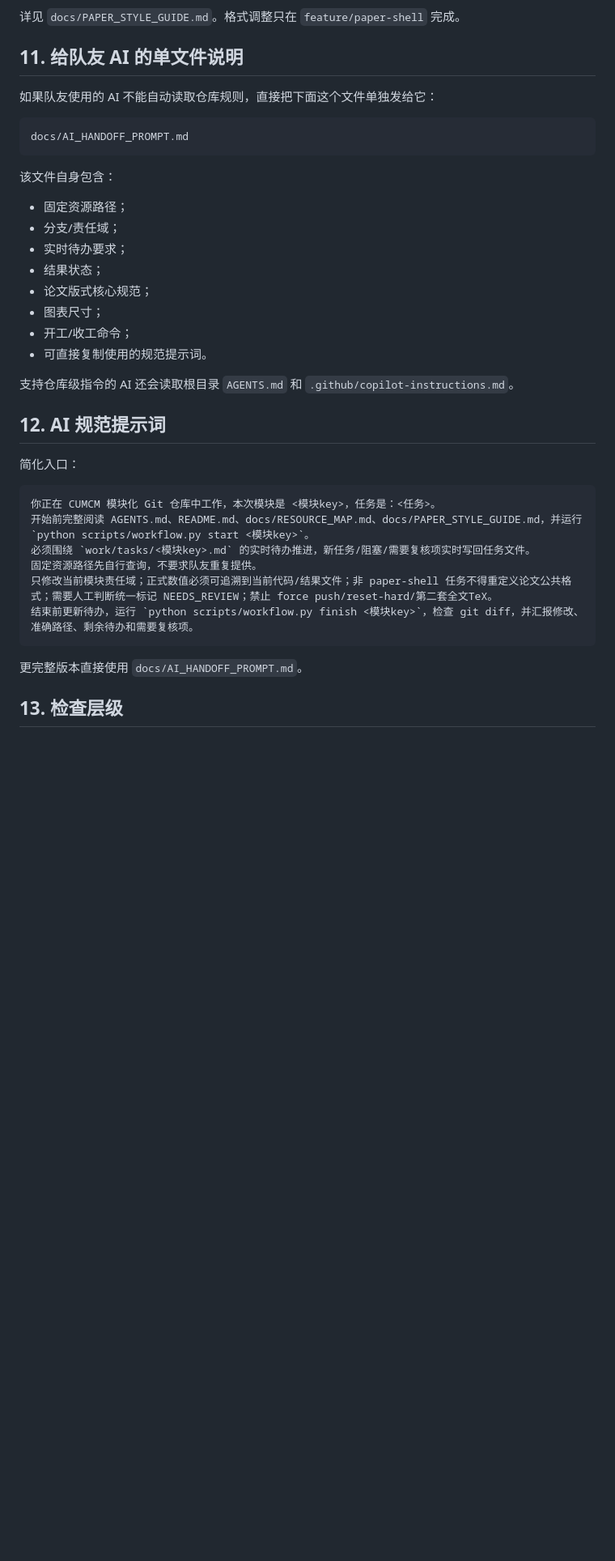
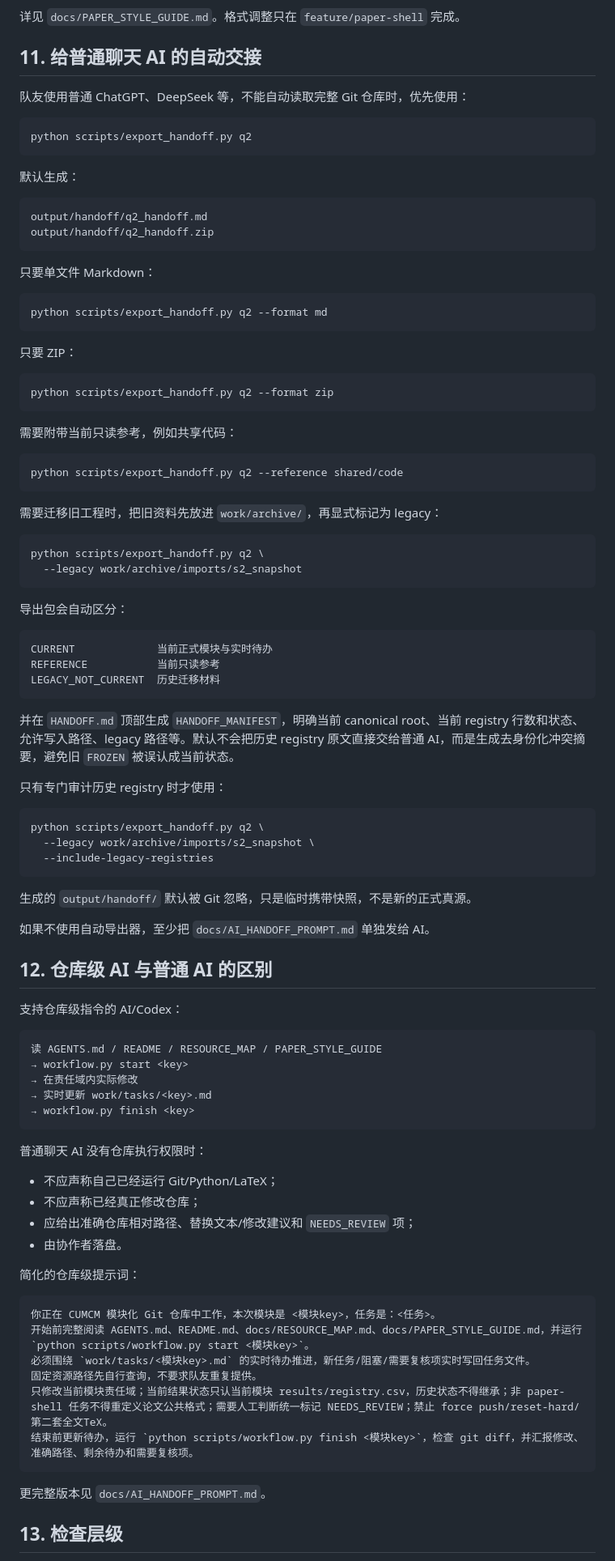
Before and after one commit to Solstica/CUMCM-Template, a Markdown page: README.md, the part around one of its changes. Shown at 81% size. GitHub-like rendering; blank space fills up the shorter version.

Commit message:
docs(handoff): document structured ordinary-AI workflow

````diff
--- a/README.md
+++ b/README.md
@@ -208,41 +210,99 @@ python scripts/preview_merge.py --clean
 
 详见 `docs/PAPER_STYLE_GUIDE.md`。格式调整只在 `feature/paper-shell` 完成。
 
-## 11. 给队友 AI 的单文件说明
+## 11. 给普通聊天 AI 的自动交接
 
-如果队友使用的 AI 不能自动读取仓库规则，直接把下面这个文件单独发给它：
+队友使用普通 ChatGPT、DeepSeek 等，不能自动读取完整 Git 仓库时，优先使用：
+
+```bash
+python scripts/export_handoff.py q2
+```
+
+默认生成：
 
 ```text
-docs/AI_HANDOFF_PROMPT.md
+output/handoff/q2_handoff.md
+output/handoff/q2_handoff.zip
 ```
 
-该文件自身包含：
+只要单文件 Markdown：
 
-- 固定资源路径；
-- 分支/责任域；
-- 实时待办要求；
-- 结果状态；
-- 论文版式核心规范；
-- 图表尺寸；
-- 开工/收工命令；
-- 可直接复制使用的规范提示词。
+```bash
+python scripts/export_handoff.py q2 --format md
+```
 
-支持仓库级指令的 AI 还会读取根目录 `AGENTS.md` 和 `.github/copilot-instructions.md`。
+只要 ZIP：
 
-## 12. AI 规范提示词
+```bash
+python scripts/export_handoff.py q2 --format zip
+```
 
-简化入口：
+需要附带当前只读参考，例如共享代码：
+
+```bash
+python scripts/export_handoff.py q2 --reference shared/code
+```
+
+需要迁移旧工程时，把旧资料先放进 `work/archive/`，再显式标记为 legacy：
+
+```bash
+python scripts/export_handoff.py q2 \
+  --legacy work/archive/imports/s2_snapshot
+```
+
+导出包会自动区分：
+
+```text
+CURRENT             当前正式模块与实时待办
+REFERENCE           当前只读参考
+LEGACY_NOT_CURRENT  历史迁移材料
+```
+
+并在 `HANDOFF.md` 顶部生成 `HANDOFF_MANIFEST`，明确当前 canonical root、当前 registry 行数和状态、允许写入路径、legacy 路径等。默认不会把历史 registry 原文直接交给普通 AI，而是生成去身份化冲突摘要，避免旧 `FROZEN` 被误认成当前状态。
+
+只有专门审计历史 registry 时才使用：
+
+```bash
+python scripts/export_handoff.py q2 \
+  --legacy work/archive/imports/s2_snapshot \
+  --include-legacy-registries
+```
+
+生成的 `output/handoff/` 默认被 Git 忽略，只是临时携带快照，不是新的正式真源。
+
+如果不使用自动导出器，至少把 `docs/AI_HANDOFF_PROMPT.md` 单独发给 AI。
+
+## 12. 仓库级 AI 与普通 AI 的区别
+
+支持仓库级指令的 AI/Codex：
+
+```text
+读 AGENTS.md / README / RESOURCE_MAP / PAPER_STYLE_GUIDE
+→ workflow.py start <key>
+→ 在责任域内实际修改
+→ 实时更新 work/tasks/<key>.md
+→ workflow.py finish <key>
+```
+
+普通聊天 AI 没有仓库执行权限时：
+
+- 不应声称自己已经运行 Git/Python/LaTeX；
+- 不应声称已经真正修改仓库；
+- 应给出准确仓库相对路径、替换文本/修改建议和 `NEEDS_REVIEW` 项；
+- 由协作者落盘。
+
+简化的仓库级提示词：
 
 ```text
 你正在 CUMCM 模块化 Git 仓库中工作，本次模块是 <模块key>，任务是：<任务>。
 开始前完整阅读 AGENTS.md、README.md、docs/RESOURCE_MAP.md、docs/PAPER_STYLE_GUIDE.md，并运行 `python scripts/workflow.py start <模块key>`。
 必须围绕 `work/tasks/<模块key>.md` 的实时待办推进，新任务/阻塞/需要复核项实时写回任务文件。
 固定资源路径先自行查询，不要求队友重复提供。
-只修改当前模块责任域；正式数值必须可追溯到当前代码/结果文件；非 paper-shell 任务不得重定义论文公共格式；需要人工判断统一标记 NEEDS_REVIEW；禁止 force push/reset-hard/第二套全文TeX。
+只修改当前模块责任域；当前结果状态只认当前模块 results/registry.csv，历史状态不得继承；非 paper-shell 任务不得重定义论文公共格式；需要人工判断统一标记 NEEDS_REVIEW；禁止 force push/reset-hard/第二套全文TeX。
 结束前更新待办，运行 `python scripts/workflow.py finish <模块key>`，检查 git diff，并汇报修改、准确路径、剩余待办和需要复核项。
 ```
 
-更完整版本直接使用 `docs/AI_HANDOFF_PROMPT.md`。
+更完整版本见 `docs/AI_HANDOFF_PROMPT.md`。
 
 ## 13. 检查层级
 
````
Also changed, not shown: other parts of README.md (+6 -3 lines).
